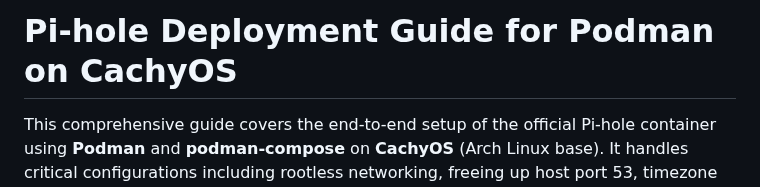
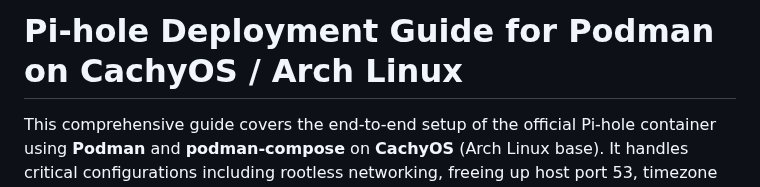
Before and after one commit to RedHatRanger/best_linux_scripts_and_commands, a Markdown page: documentation/pihole/podman_container_setup.md, the part around the change. Rendered like a GitHub page.

```diff
--- a/documentation/pihole/podman_container_setup.md
+++ b/documentation/pihole/podman_container_setup.md
@@ -1,4 +1,5 @@
-# Pi-hole Deployment Guide for Podman on CachyOS
+# Pi-hole Deployment Guide for Podman on CachyOS / Arch Linux
+
 This comprehensive guide covers the end-to-end setup of the official Pi-hole container using **Podman** and **podman-compose** on **CachyOS** (Arch Linux base). It handles critical configurations including rootless networking, freeing up host port 53, timezone configuration, and persistent volumes.
 ## Technical Prerequisites & System Prep
 Before running the container, CachyOS needs specific adjustments. By default, standard Linux systems restrict rootless users from binding to ports below 1024, and network resolution services usually occupy DNS port 53.
```
